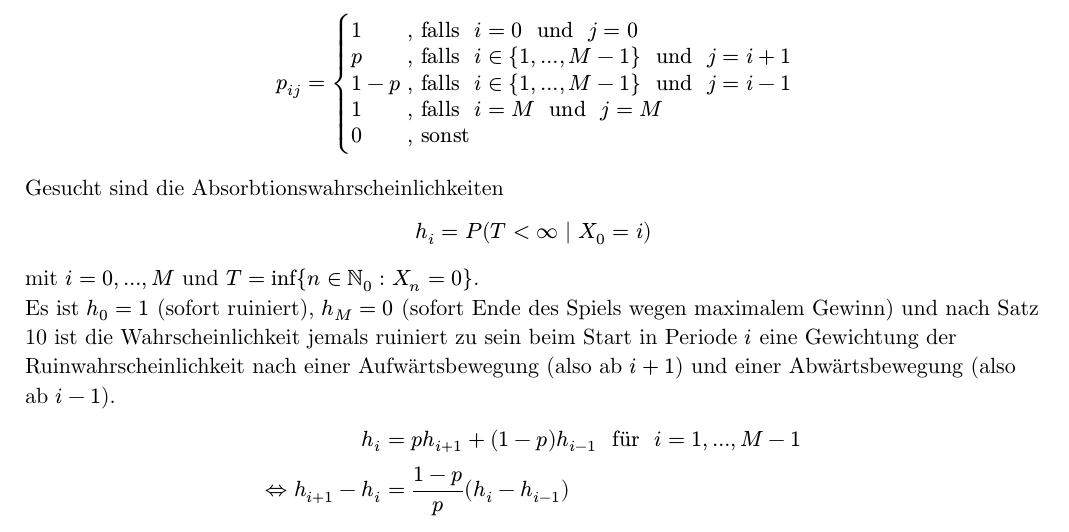
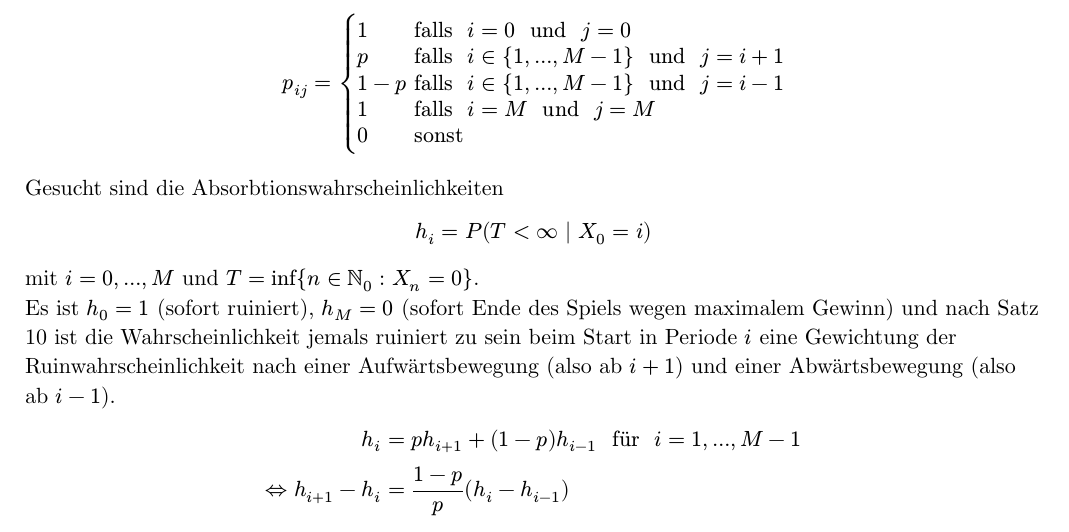
Before and after one commit to Tim2othy/stochastische-modelle, a Typst document (cool.typ): part of page 18 of 41, cut so that both start at the same text. Compiled offline with Typst 0.15.

Commit message:
remove commas in if functions

```diff
--- a/cool.typ
+++ b/cool.typ
@@ -657,7 +657,7 @@ Berechne die Ruinwahrscheinlichkeit. \
 Betrachte hier für die Markovkette ${ X_n : n in bb(N)_0 }$ mit
 Zustandsraum $S = { 0 , 1 , 2 ,... , M }$ und
 Übergangswahrscheinlichkeiten
-$ p_(i j) = cases(delim: "{", 1 & upright(", falls ") i = 0 upright(" und ") j = 0, p & upright(", falls ") i in { 1 ,... , M - 1 } upright(" und ") j = i + 1, 1 - p & upright(", falls ") i in { 1 ,... , M - 1 } upright(" und ") j = i - 1, 1 & upright(", falls ") i = M upright(" und ") j = M, 0 & upright(", sonst")) $
+$ p_(i j) = cases(delim: "{", 1 & upright("falls ") i = 0 upright(" und ") j = 0, p & upright("falls ") i in { 1 ,... , M - 1 } upright(" und ") j = i + 1, 1 - p & upright("falls ") i in { 1 ,... , M - 1 } upright(" und ") j = i - 1, 1 & upright("falls ") i = M upright(" und ") j = M, 0 & upright("sonst")) $
 Gesucht sind die Absorbtionswahrscheinlichkeiten
 $ h_i = P(T < oo \| X_0 = i) $ mit $i = 0 ,... , M$ und
 $T = inf { n in bb(N)_0 : X_n = 0 }$. \
@@ -704,7 +704,7 @@ $ => h_j = 1 - frac(1 - Theta^j, 1 - Theta^M) upright(" für ") j = 0 ,... , M $
 absorbierender Schranke] \
 Betrachte die Markovkette ${ X_n : n in bb(N)_0 }$ mit Zustandsraum
 $S = bb(N)_0$ und
-$ p_(i j) = cases(delim: "{", 1 & upright(", falls ") i = 0 upright(" und ") j = 0, p & upright(", falls ") i in bb(N)_0 upright(" und ") j = i + 1, 1 - p & upright(", falls ") i in bb(N)_0 upright(" und ") j = i - 1, 0 & upright(", sonst ")) $
+$ p_(i j) = cases(delim: "{", 1 & upright("falls ") i = 0 upright(" und ") j = 0, p & upright("falls ") i in bb(N)_0 upright(" und ") j = i + 1, 1 - p & upright("falls ") i in bb(N)_0 upright(" und ") j = i - 1, 0 & upright("sonst ")) $
 Berechne die Absorbtionswahrscheinlichkeiten. \
 $h_i = P(T < oo \| X_0 = i)$ mit $i in S$ und
 $T = inf { n in bb(N)_0 : X_n = 0 }$. \
```
Also changed, not shown: cool.typ (4 more changed lines).
